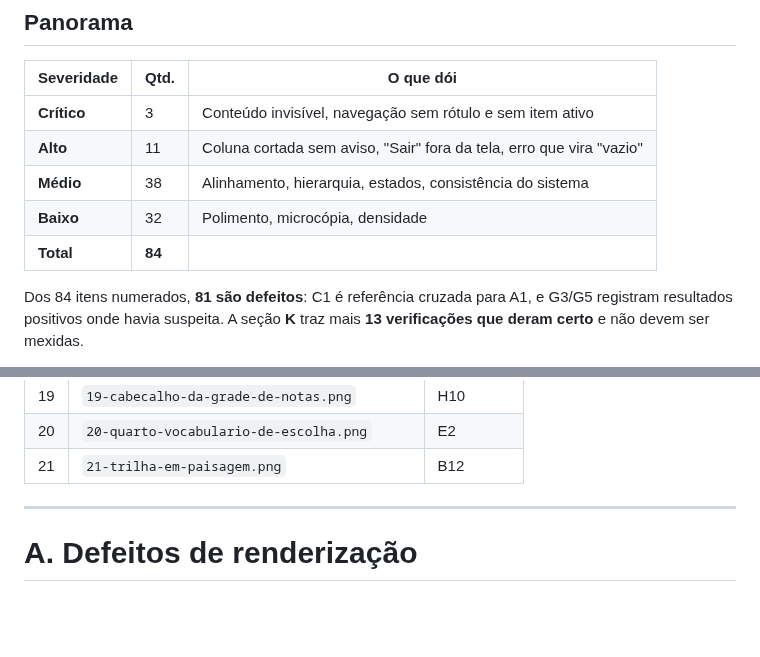
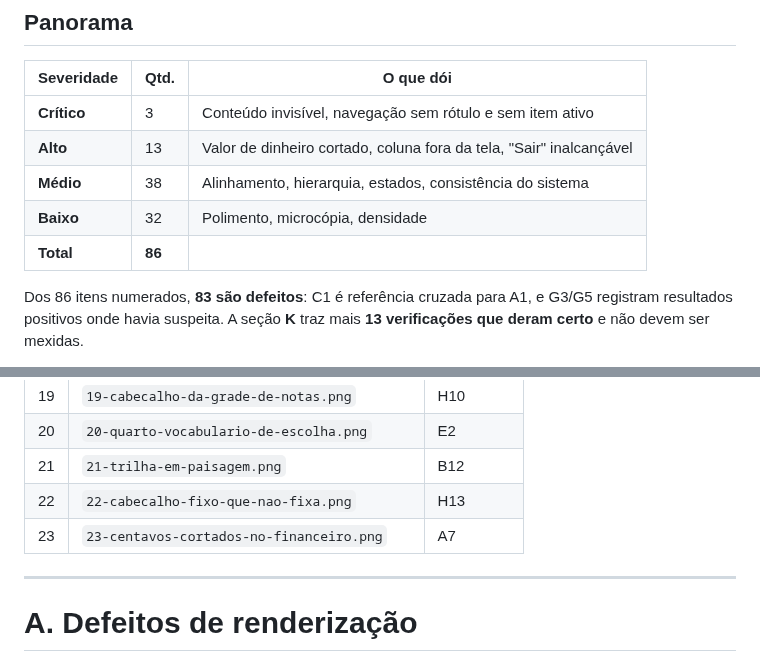
Before and after one commit to kafune/sistemaSeminario, a Markdown page: AUDITORIA_VISUAL.md, 2 parts joined by grey strips. GitHub-like rendering; blank space fills up the shorter version.

```diff
--- a/AUDITORIA_VISUAL.md
+++ b/AUDITORIA_VISUAL.md
@@ -56,12 +56,12 @@ de propósito: são coisas que parecem erradas numa leitura rápida e não são.
 | Severidade | Qtd. | O que dói |
 | --- | --- | --- |
 | **Crítico** | 3 | Conteúdo invisível, navegação sem rótulo e sem item ativo |
-| **Alto** | 11 | Coluna cortada sem aviso, "Sair" fora da tela, erro que vira "vazio" |
+| **Alto** | 13 | Valor de dinheiro cortado, coluna fora da tela, "Sair" inalcançável |
 | **Médio** | 38 | Alinhamento, hierarquia, estados, consistência do sistema |
 | **Baixo** | 32 | Polimento, microcópia, densidade |
-| **Total** | **84** | |
-
-Dos 84 itens numerados, **81 são defeitos**: C1 é referência cruzada para A1,
+| **Total** | **86** | |
+
+Dos 86 itens numerados, **83 são defeitos**: C1 é referência cruzada para A1,
 e G3/G5 registram resultados positivos onde havia suspeita. A seção **K** traz
 mais **13 verificações que deram certo** e não devem ser mexidas.
 
@@ -110,6 +110,8 @@ As imagens citadas estão em [`docs/auditoria-visual/`](docs/auditoria-visual/).
 | 19 | `19-cabecalho-da-grade-de-notas.png` | H10 |
 | 20 | `20-quarto-vocabulario-de-escolha.png` | E2 |
 | 21 | `21-trilha-em-paisagem.png` | B12 |
+| 22 | `22-cabecalho-fixo-que-nao-fixa.png` | H13 |
+| 23 | `23-centavos-cortados-no-financeiro.png` | A7 |
 
 ---
 
```
Also changed, not shown: other parts of AUDITORIA_VISUAL.md (+86 -4 lines), docs/auditoria-visual/22-cabecalho-fixo-que-nao-fixa.png (added), docs/auditoria-visual/23-centavos-cortados-no-financeiro.png (added).
